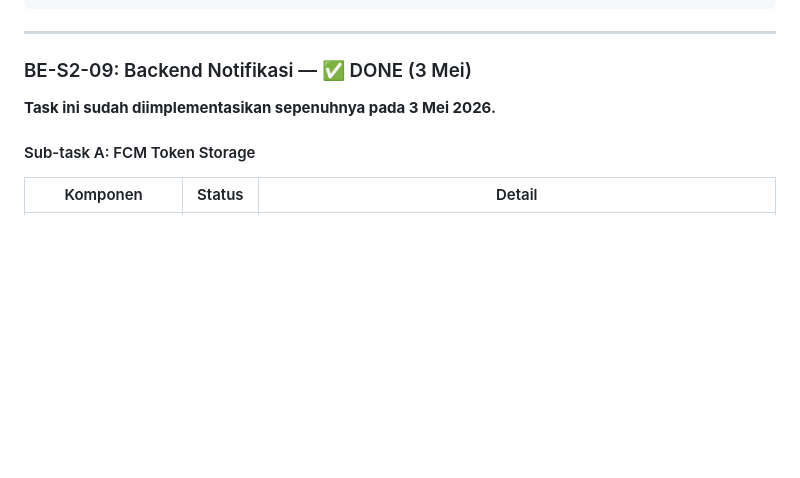
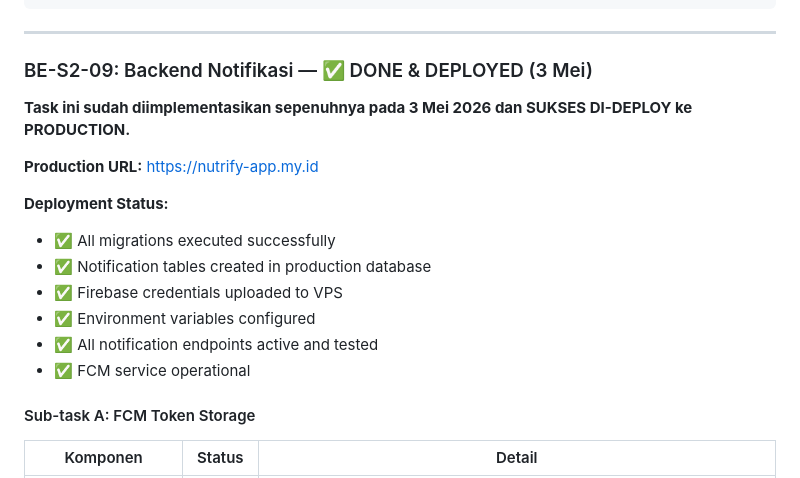
Before and after one commit to ErickHaidar/Nutrify, a Markdown page: docs/backend_progres2.md, the part around one of its changes. GitHub-like rendering; blank space fills up the shorter version.

```diff
--- a/docs/backend_progres2.md
+++ b/docs/backend_progres2.md
@@ -93,9 +93,19 @@ Future<void> uploadProfilePhoto(File image) async {
 
 ---
 
-### BE-S2-09: Backend Notifikasi — ✅ DONE (3 Mei)
+### BE-S2-09: Backend Notifikasi — ✅ DONE & DEPLOYED (3 Mei)
 
-**Task ini sudah diimplementasikan sepenuhnya pada 3 Mei 2026.**
+**Task ini sudah diimplementasikan sepenuhnya pada 3 Mei 2026 dan SUKSES DI-DEPLOY ke PRODUCTION.**
+
+**Production URL:** https://nutrify-app.my.id
+
+**Deployment Status:**
+- ✅ All migrations executed successfully
+- ✅ Notification tables created in production database
+- ✅ Firebase credentials uploaded to VPS
+- ✅ Environment variables configured
+- ✅ All notification endpoints active and tested
+- ✅ FCM service operational
 
 #### Sub-task A: FCM Token Storage
 
```
Also changed, not shown: other parts of docs/backend_progres2.md (+62 -0 lines).
